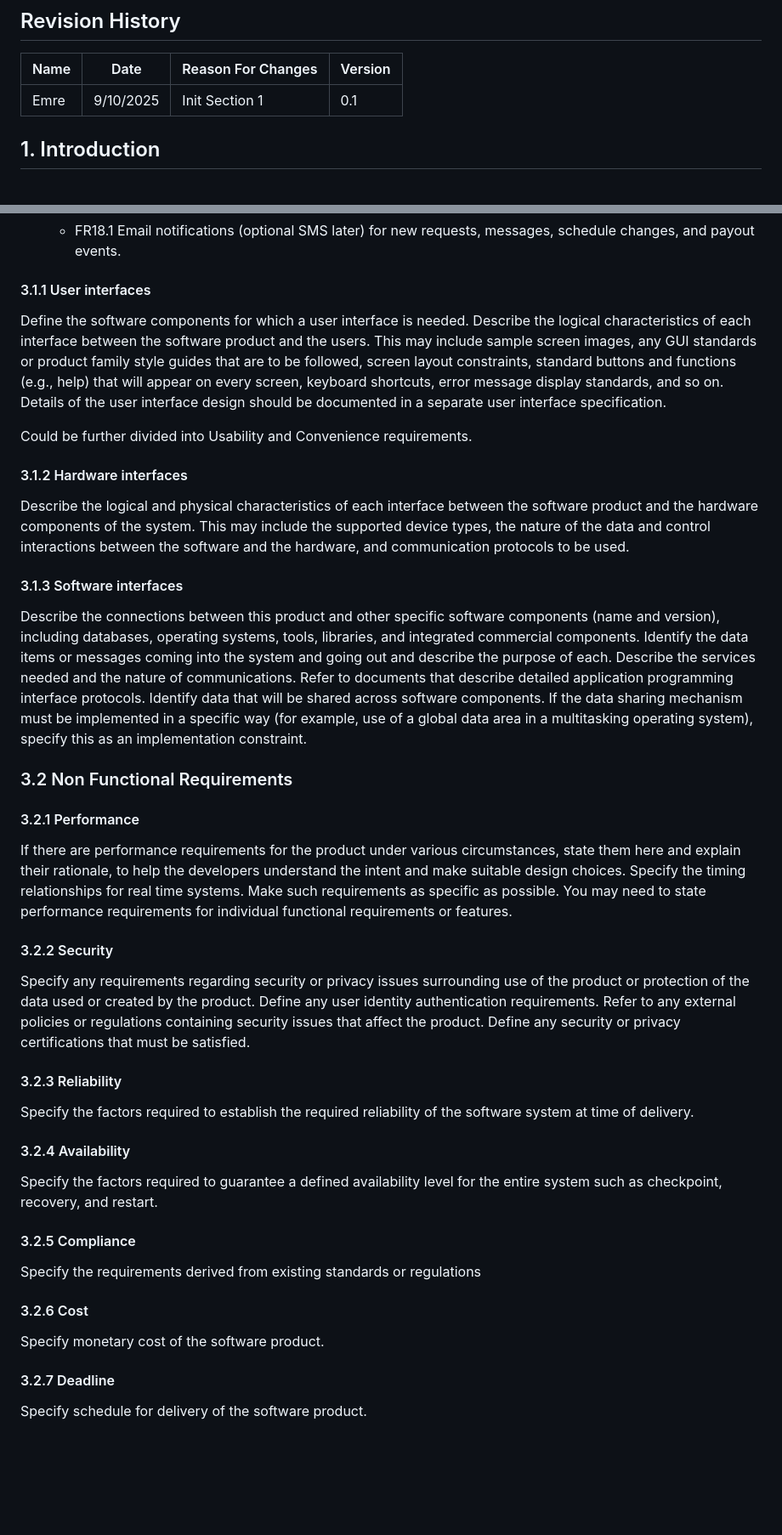
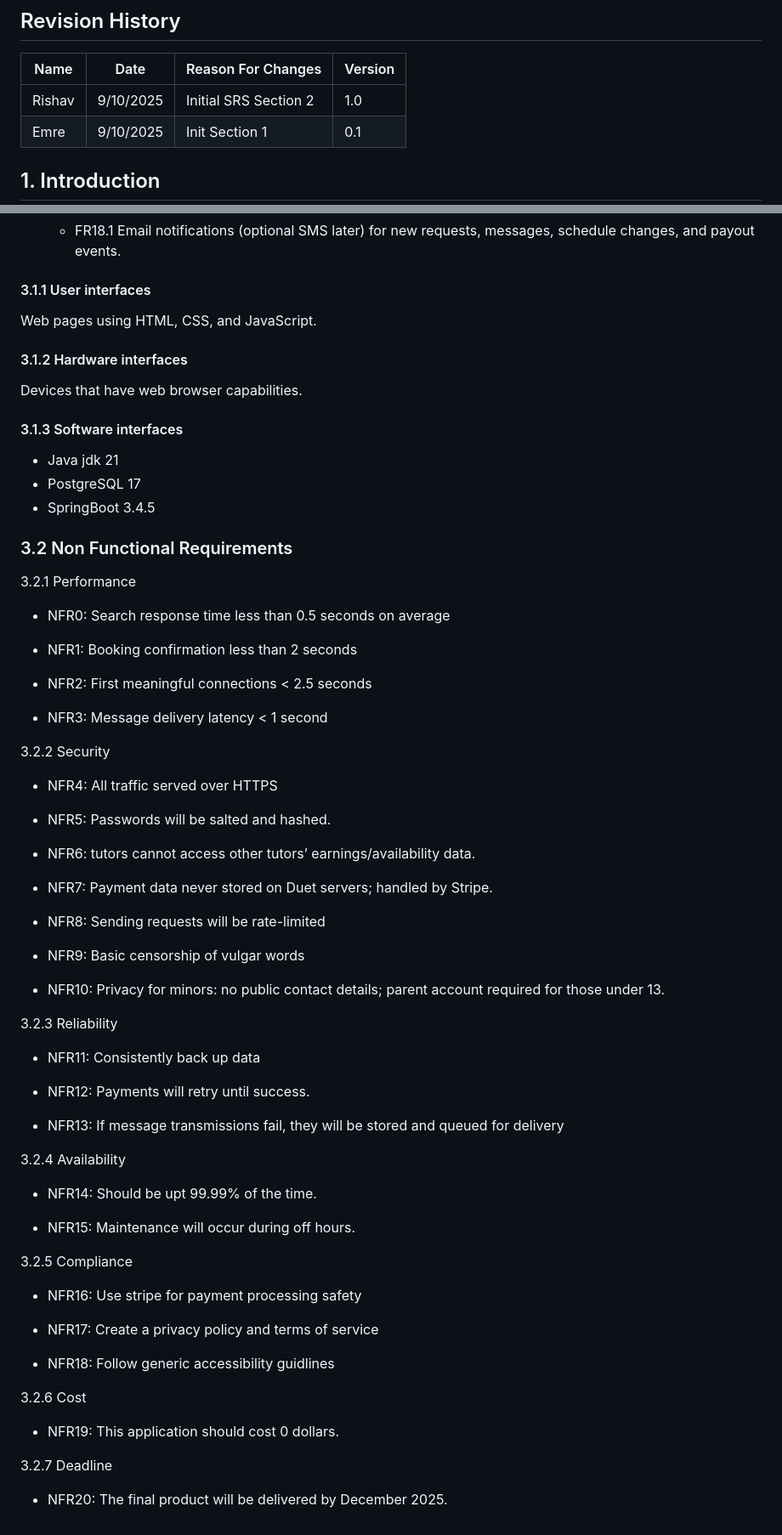
Before and after one commit to RishavIII/f25-team6, a Markdown page: doc/Duet SRS.md, 2 parts joined by grey strips. Shown: that part at 85% size. Drawn GitHub-style; blank space fills up the shorter version.

Commit message:
Non-functional requirements

```diff
--- a/doc/Duet SRS.md
+++ b/doc/Duet SRS.md
@@ -37,6 +37,7 @@ Table of Contents
 ## Revision History
 | Name | Date    | Reason For Changes  | Version   |
 | ---- | ------- | ------------------- | --------- |
+|Rishav|9/10/2025|Initial SRS Section 2|1.0        |
 |  Emre | 9/10/2025      |    Init Section 1                 |     0.1      |
 
 ## 1. Introduction
@@ -173,35 +232,69 @@ List any assumed factors (as opposed to known facts) that could affect the requi
 	 - FR18.1 Email notifications (optional SMS later) for new requests, messages, schedule changes, and payout events.
 
 #### 3.1.1 User interfaces
-Define the software components for which a user interface is needed. Describe the logical characteristics of each interface between the software product and the users. This may include sample screen images, any GUI standards or product family style guides that are to be followed, screen layout constraints, standard buttons and functions (e.g., help) that will appear on every screen, keyboard shortcuts, error message display standards, and so on. Details of the user interface design should be documented in a separate user interface specification.
-
-Could be further divided into Usability and Convenience requirements.
+Web pages using HTML, CSS, and JavaScript.
 
 #### 3.1.2 Hardware interfaces
-Describe the logical and physical characteristics of each interface between the software product and the hardware components of the system. This may include the supported device types, the nature of the data and control interactions between the software and the hardware, and communication protocols to be used.
+Devices that have web browser capabilities.
 
 #### 3.1.3 Software interfaces
-Describe the connections between this product and other specific software components (name and version), including databases, operating systems, tools, libraries, and integrated commercial components. Identify the data items or messages coming into the system and going out and describe the purpose of each. Describe the services needed and the nature of communications. Refer to documents that describe detailed application programming interface protocols. Identify data that will be shared across software components. If the data sharing mechanism must be implemented in a specific way (for example, use of a global data area in a multitasking operating system), specify this as an implementation constraint.
+- Java jdk 21
+- PostgreSQL 17
+- SpringBoot 3.4.5
 
 ### 3.2 Non Functional Requirements
+3.2.1 Performance
 
-#### 3.2.1 Performance
-If there are performance requirements for the product under various circumstances, state them here and explain their rationale, to help the developers understand the intent and make suitable design choices. Specify the timing relationships for real time systems. Make such requirements as specific as possible. You may need to state performance requirements for individual functional requirements or features.
+- NFR0: Search response time less than 0.5 seconds on average
 
-#### 3.2.2 Security
-Specify any requirements regarding security or privacy issues surrounding use of the product or protection of the data used or created by the product. Define any user identity authentication requirements. Refer to any external policies or regulations containing security issues that affect the product. Define any security or privacy certifications that must be satisfied.
+- NFR1: Booking confirmation less than 2 seconds
 
-#### 3.2.3 Reliability
-Specify the factors required to establish the required reliability of the software system at time of delivery.
+- NFR2: First meaningful connections < 2.5 seconds
 
-#### 3.2.4 Availability
-Specify the factors required to guarantee a defined availability level for the entire system such as checkpoint, recovery, and restart.
+- NFR3: Message delivery latency < 1 second
 
-#### 3.2.5 Compliance
-Specify the requirements derived from existing standards or regulations
+3.2.2 Security
 
-#### 3.2.6 Cost
-Specify monetary cost of the software product.
+- NFR4: All traffic served over HTTPS
 
-#### 3.2.7 Deadline
-Specify schedule for delivery of the software product.
+- NFR5: Passwords will be salted and hashed.
+
+- NFR6: tutors cannot access other tutors’ earnings/availability data.
+
+- NFR7: Payment data never stored on Duet servers; handled by Stripe.
+
+- NFR8: Sending requests will be rate-limited
+
+- NFR9: Basic censorship of vulgar words
+
+- NFR10: Privacy for minors: no public contact details; parent account required for those under 13.
+
+3.2.3 Reliability
+
+- NFR11: Consistently back up data
+
+- NFR12: Payments will retry until success.
+
+- NFR13: If message transmissions fail, they will be stored and queued for delivery
+
+3.2.4 Availability
+
+- NFR14: Should be upt 99.99% of the time.
+
+- NFR15: Maintenance will occur during off hours.
+
+3.2.5 Compliance
+
+- NFR16: Use stripe for payment processing safety
+
+- NFR17: Create a privacy policy and terms of service
+
+- NFR18: Follow generic accessibility guidlines
+
+3.2.6 Cost
+
+- NFR19: This application should cost 0 dollars.
+
+3.2.7 Deadline
+
+- NFR20: The final product will be delivered by December 2025.
```
Also changed, not shown: other parts of doc/Duet SRS.md (+68 -10 lines).
